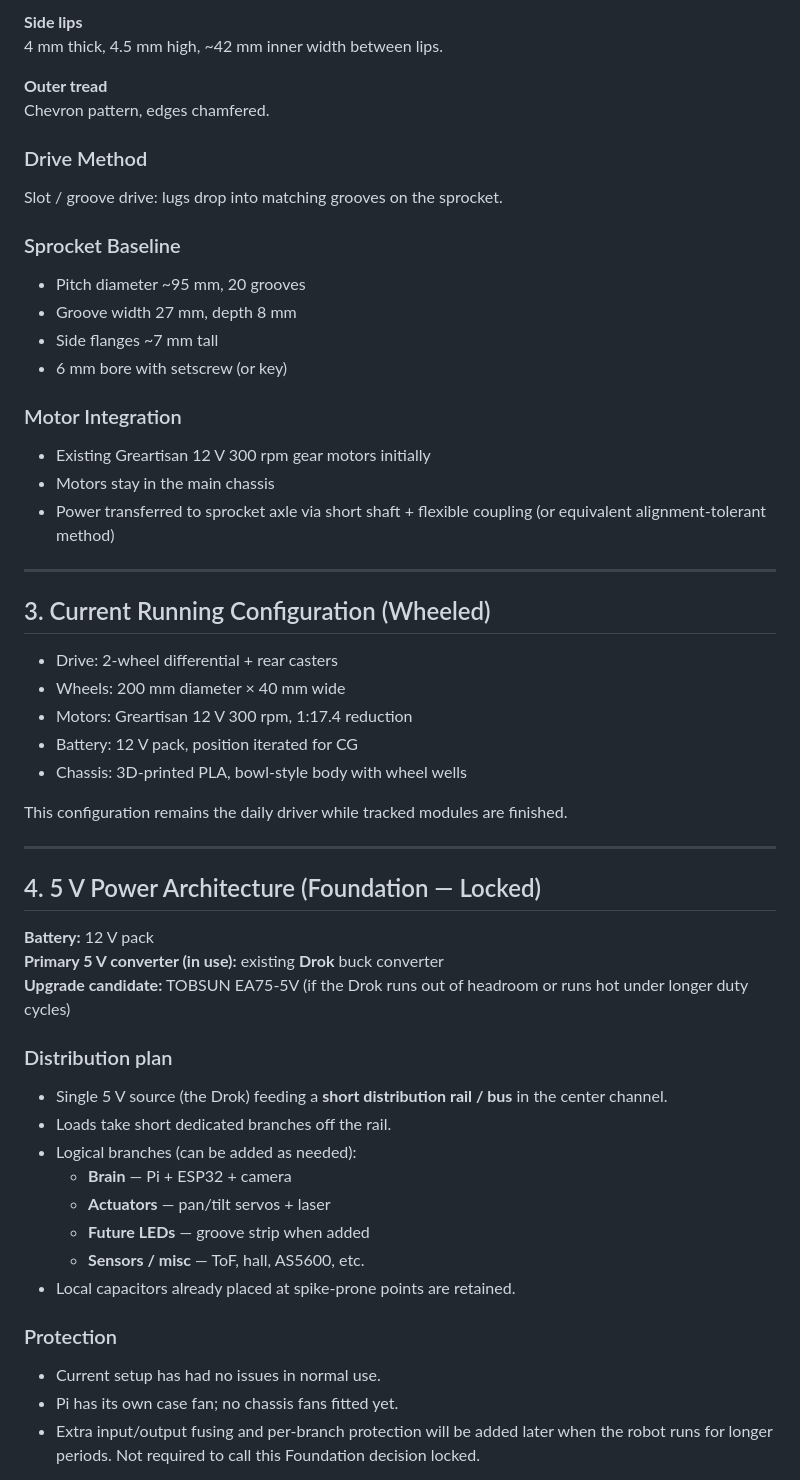
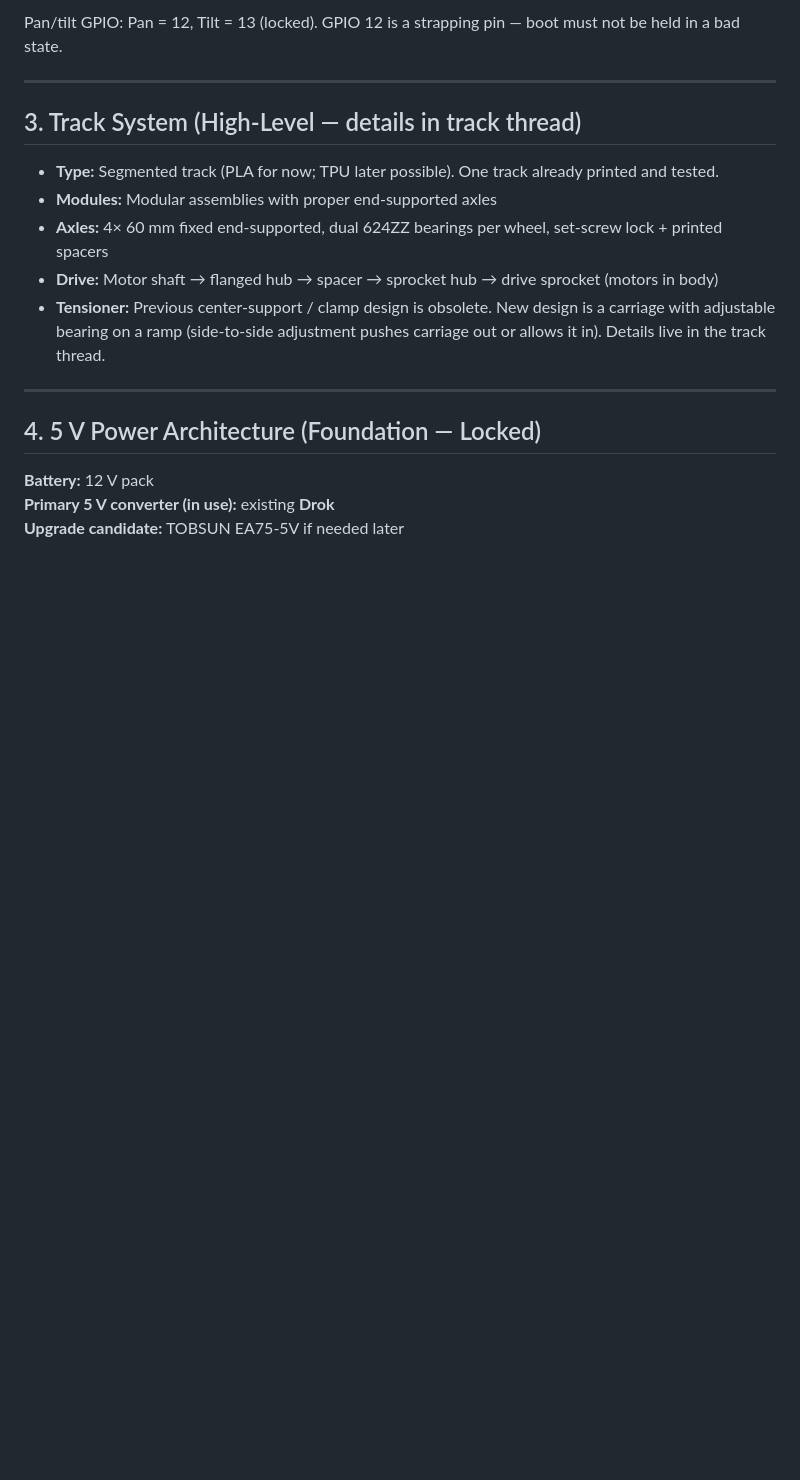
Before and after one commit to gearhed90/cypher-esp32, a Markdown page: docs/hardware.md, the part around one of its changes. Rendered like a GitHub page; blank space fills up the shorter version.

```diff
--- a/docs/hardware.md
+++ b/docs/hardware.md
@@ -61,55 +35,20 @@ Width 25 mm (centered), length 6 mm, height 6 mm, 1.5° draft, chamfers/fillets
-**Side lips**
-4 mm thick, 4.5 mm high, ~42 mm inner width between lips.
-
-**Outer tread**
-Chevron pattern, edges chamfered.
-
-### Drive Method
-Slot / groove drive: lugs drop into matching grooves on the sprocket.
-
-### Sprocket Baseline
-- Pitch diameter ~95 mm, 20 grooves
-- Groove width 27 mm, depth 8 mm
-- Side flanges ~7 mm tall
-- 6 mm bore with setscrew (or key)
-
-### Motor Integration
-- Existing Greartisan 12 V 300 rpm gear motors initially
-- Motors stay in the main chassis
-- Power transferred to sprocket axle via short shaft + flexible coupling (or equivalent alignment-tolerant method)
+Pan/tilt GPIO: Pan = 12, Tilt = 13 (locked). GPIO 12 is a strapping pin — boot must not be held in a bad state.
 
 ---
 
-## 3. Current Running Configuration (Wheeled)
+## 3. Track System (High-Level — details in track thread)
 
-- Drive: 2-wheel differential + rear casters
-- Wheels: 200 mm diameter × 40 mm wide
-- Motors: Greartisan 12 V 300 rpm, 1:17.4 reduction
-- Battery: 12 V pack, position iterated for CG
-- Chassis: 3D-printed PLA, bowl-style body with wheel wells
-
-This configuration remains the daily driver while tracked modules are finished.
+- **Type:** Segmented track (PLA for now; TPU later possible). One track already printed and tested.
+- **Modules:** Modular assemblies with proper end-supported axles
+- **Axles:** 4× 60 mm fixed end-supported, dual 624ZZ bearings per wheel, set-screw lock + printed spacers
+- **Drive:** Motor shaft → flanged hub → spacer → sprocket hub → drive sprocket (motors in body)
+- **Tensioner:** Previous center-support / clamp design is obsolete. New design is a carriage with adjustable bearing on a ramp (side-to-side adjustment pushes carriage out or allows it in). Details live in the track thread.
 
 ---
 
 ## 4. 5 V Power Architecture (Foundation — Locked)
 
 **Battery:** 12 V pack
-**Primary 5 V converter (in use):** existing **Drok** buck converter
-**Upgrade candidate:** TOBSUN EA75-5V (if the Drok runs out of headroom or runs hot under longer duty cycles)
+**Primary 5 V converter (in use):** existing **Drok**
+**Upgrade candidate:** TOBSUN EA75-5V if needed later
 
-### Distribution plan
-- Single 5 V source (the Drok) feeding a **short distribution rail / bus** in the center channel.
-- Loads take short dedicated branches off the rail.
-- Logical branches (can be added as needed):
-  - **Brain** — Pi + ESP32 + camera
-  - **Actuators** — pan/tilt servos + laser
-  - **Future LEDs** — groove strip when added
-  - **Sensors / misc** — ToF, hall, AS5600, etc.
-- Local capacitors already placed at spike-prone points are retained.
-
-### Protection
-- Current setup has had no issues in normal use.
-- Pi has its own case fan; no chassis fans fitted yet.
-- Extra input/output fusing and per-branch protection will be added later when the robot runs for longer periods. Not required to call this Foundation decision locked.
-
```
Also changed, not shown: other parts of docs/hardware.md (+72 -113 lines).
